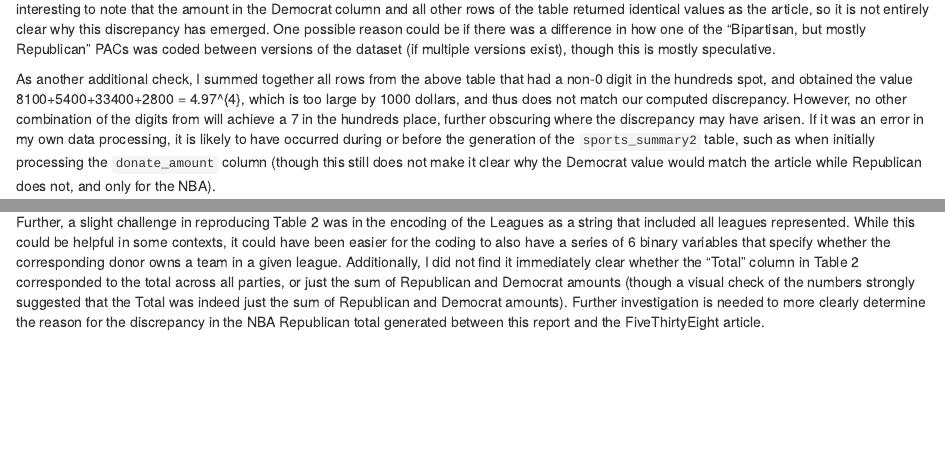
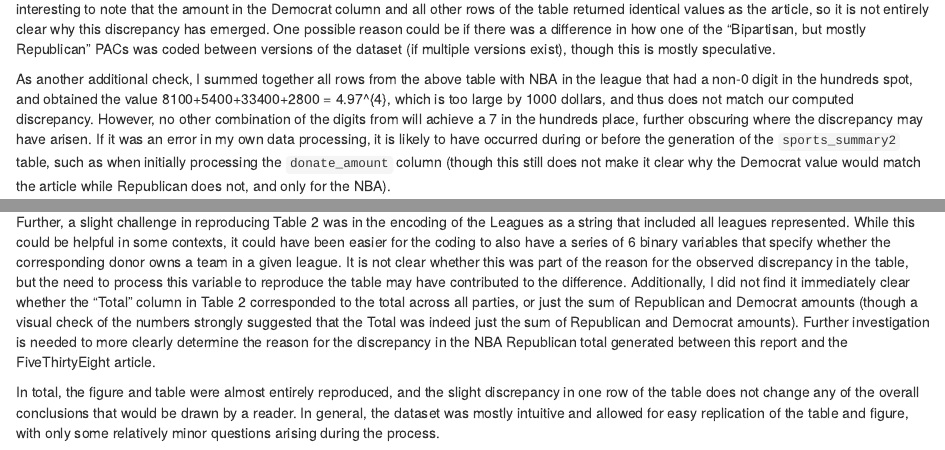
Before and after one commit to nwbirk/bst270-final-project, an R Markdown document (scripts/analysis.Rmd): the page in a window 1100 px wide, from 6020 px down, and a second part further down, joined at a grey line. Rendered offline with R 4.5, knitr and Pandoc, with nearby package versions; some code elsewhere in the file could not run offline.

Commit message:
report text additions

```diff
--- a/scripts/analysis.Rmd
+++ b/scripts/analysis.Rmd
@@ -203,10 +203,12 @@ kable(tab2_check)
 
 We can see that this filtering returns 16 rows, though none seem to exactly match the missing donation amount difference (`r 8372300 - 8323600`). It is interesting to note that the amount in the Democrat column and all other rows of the table returned identical values as the article, so it is not entirely clear why this discrepancy has emerged. One possible reason could be if there was a difference in how one of the "Bipartisan, but mostly Republican" PACs was coded between versions of the dataset (if multiple versions exist), though this is mostly speculative.
 
-As another additional check, I summed together all rows from the above table that had a non-0 digit in the hundreds spot, and obtained the value 8100+5400+33400+2800 = `r 8100+5400+33400+2800`, which is too large by 1000 dollars, and thus does not match our computed discrepancy. However, no other combination of the digits from will achieve a 7 in the hundreds place, further obscuring where the discrepancy may have arisen. If it was an error in my own data processing, it is likely to have occurred during or before the generation of the `sports_summary2` table, such as when initially processing the `donate_amount` column (though this still does not make it clear why the Democrat value would match the article while Republican does not, and only for the NBA).
+As another additional check, I summed together all rows from the above table with NBA in the league that had a non-0 digit in the hundreds spot, and obtained the value 8100+5400+33400+2800 = `r 8100+5400+33400+2800`, which is too large by 1000 dollars, and thus does not match our computed discrepancy. However, no other combination of the digits from will achieve a 7 in the hundreds place, further obscuring where the discrepancy may have arisen. If it was an error in my own data processing, it is likely to have occurred during or before the generation of the `sports_summary2` table, such as when initially processing the `donate_amount` column (though this still does not make it clear why the Democrat value would match the article while Republican does not, and only for the NBA).
 
 # Conclusion
 
 I was able to replicate the main findings from both the figure and table, though the NBA donation amounts and some aesthetic differences remain. Some challenges to reproducibility include the fact that more parties are included in the dataset than are reported in the tables/figures from the paper. This in itself is not a problem, but required a slight amount of "guessing and checking" to match the amounts from the article. The additional party names are somewhat addressed in the article figure captions, but it was not immediately clear to me whether categories such as "Bipartisan, but mostly Republican" should be included or excluded from the Republican total amounts (and same for Democrat).
 
-Further, a slight challenge in reproducing Table 2 was in the encoding of the Leagues as a string that included all leagues represented. While this could be helpful in some contexts, it could have been easier for the coding to also have a series of 6 binary variables that specify whether the corresponding donor owns a team in a given league. Additionally, I did not find it immediately clear whether the "Total" column in Table 2 corresponded to the total across all parties, or just the sum of Republican and Democrat amounts (though a visual check of the numbers strongly suggested that the Total was indeed just the sum of Republican and Democrat amounts). Further investigation is needed to more clearly determine the reason for the discrepancy in the NBA Republican total generated between this report and the FiveThirtyEight article.
+Further, a slight challenge in reproducing Table 2 was in the encoding of the Leagues as a string that included all leagues represented. While this could be helpful in some contexts, it could have been easier for the coding to also have a series of 6 binary variables that specify whether the corresponding donor owns a team in a given league. It is not clear whether this was part of the reason for the observed discrepancy in the table, but the need to process this variable to reproduce the table may have contributed to the difference. Additionally, I did not find it immediately clear whether the "Total" column in Table 2 corresponded to the total across all parties, or just the sum of Republican and Democrat amounts (though a visual check of the numbers strongly suggested that the Total was indeed just the sum of Republican and Democrat amounts). Further investigation is needed to more clearly determine the reason for the discrepancy in the NBA Republican total generated between this report and the FiveThirtyEight article.
+
+In total, the figure and table were almost entirely reproduced, and the slight discrepancy in one row of the table does not change any of the overall conclusions that would be drawn by a reader. In general, the dataset was mostly intuitive and allowed for easy replication of the table and figure, with only some relatively minor questions arising during the process.
```
Also changed, not shown: scripts/analysis.html.
